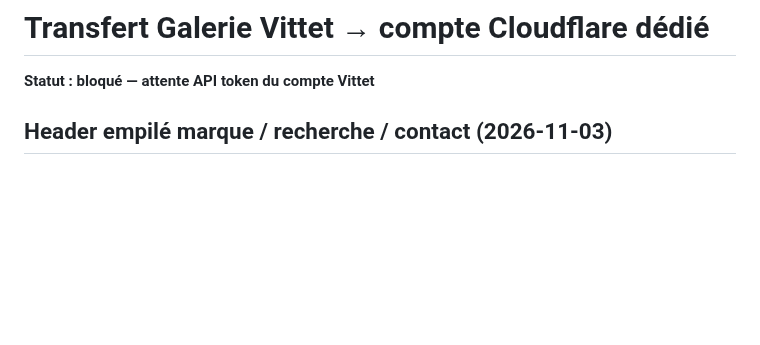
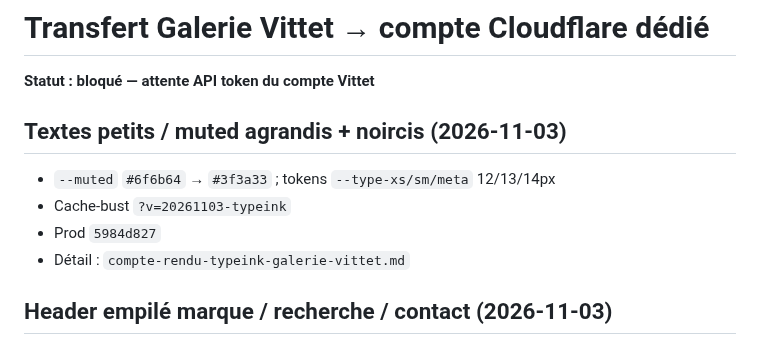
Before and after one commit to ZaraA1971/pupitre-core, a Markdown page: STATUS.md, the part around the change. Rendered like a GitHub page; blank space fills up the shorter version.

```diff
--- a/STATUS.md
+++ b/STATUS.md
@@ -1,6 +1,12 @@
 # Transfert Galerie Vittet → compte Cloudflare dédié
 
 **Statut : bloqué — attente API token du compte Vittet**
+
+## Textes petits / muted agrandis + noircis (2026-11-03)
+- `--muted` `#6f6b64` → `#3f3a33` ; tokens `--type-xs/sm/meta` 12/13/14px
+- Cache-bust `?v=20261103-typeink`
+- Prod `5984d827`
+- Détail : `compte-rendu-typeink-galerie-vittet.md`
 
 ## Header empilé marque / recherche / contact (2026-11-03)
 - VITTET ~56px ; nav 15px ; recherche centrée ; contact empilé à droite
```
Also changed, not shown: compte-rendu-typeink-galerie-vittet.md (added, +31 -0 lines).
